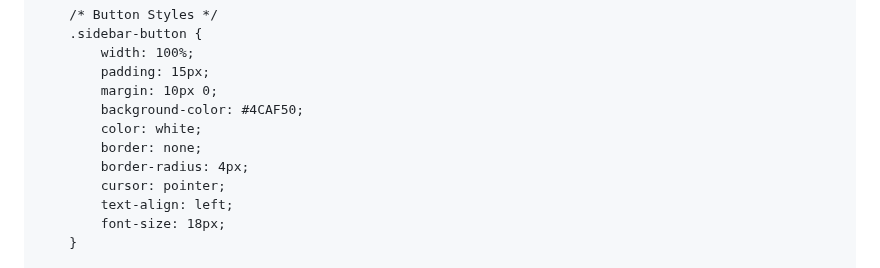
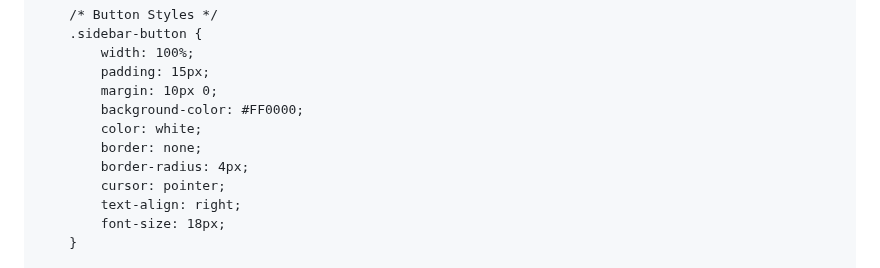
Before and after one commit to AcademeForge/AcademeForge, a Markdown page: README.md, the part around the change. Drawn GitHub-style.

```diff
--- a/README.md
+++ b/README.md
@@ -168,12 +168,12 @@
             width: 100%;
             padding: 15px;
             margin: 10px 0;
-            background-color: #4CAF50;
+            background-color: #FF0000;
             color: white;
             border: none;
             border-radius: 4px;
             cursor: pointer;
-            text-align: left;
+            text-align: right;
             font-size: 18px;
         }
 
```
